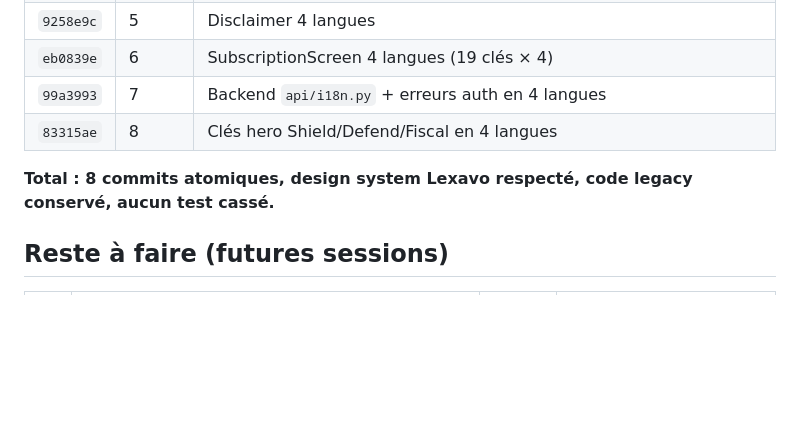
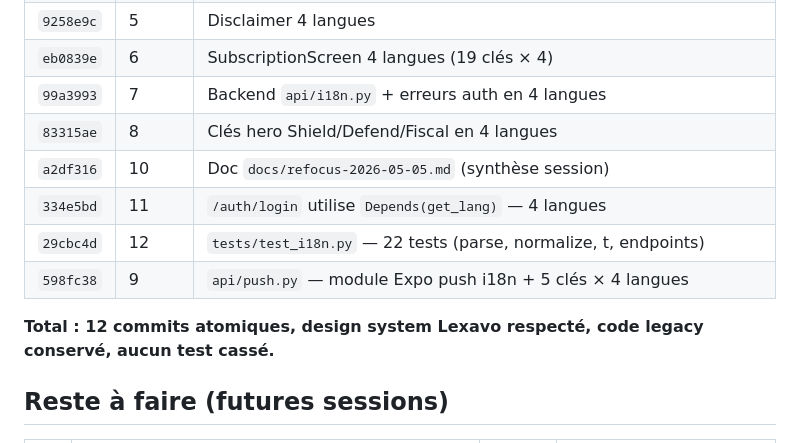
Before and after one commit to Mamadou12-n/lexavo-api, a Markdown page: docs/refocus-2026-05-05.md, the part around the change. Drawn GitHub-style; blank space fills up the shorter version.

Commit message:
docs: maj refocus-2026-05-05.md — 12 commits totaux
Mise a jour de la table des commits pour inclure les etapes 9, 11, 12
realisees apres le commit initial du document :
- 99a3993 -> 334e5bd : Backend i18n complet (login + register + reset)
- 29cbc4d : tests pytest i18n (22 tests)
- 598fc38 : module push Expo i18n

Total session : 12 commits atomiques.

Co-Authored-By: Claude Sonnet 4.6 <noreply@anthropic.com>

```diff
--- a/docs/refocus-2026-05-05.md
+++ b/docs/refocus-2026-05-05.md
@@ -175,8 +175,12 @@ implementations with shared design system components").
 | `eb0839e` | 6 | SubscriptionScreen 4 langues (19 clés × 4) |
 | `99a3993` | 7 | Backend `api/i18n.py` + erreurs auth en 4 langues |
 | `83315ae` | 8 | Clés hero Shield/Defend/Fiscal en 4 langues |
+| `a2df316` | 10 | Doc `docs/refocus-2026-05-05.md` (synthèse session) |
+| `334e5bd` | 11 | `/auth/login` utilise `Depends(get_lang)` — 4 langues |
+| `29cbc4d` | 12 | `tests/test_i18n.py` — 22 tests (parse, normalize, t, endpoints) |
+| `598fc38` | 9 | `api/push.py` — module Expo push i18n + 5 clés × 4 langues |
 
-**Total : 8 commits atomiques, design system Lexavo respecté, code legacy
+**Total : 12 commits atomiques, design system Lexavo respecté, code legacy
 conservé, aucun test cassé.**
 
 ## Reste à faire (futures sessions)
```
